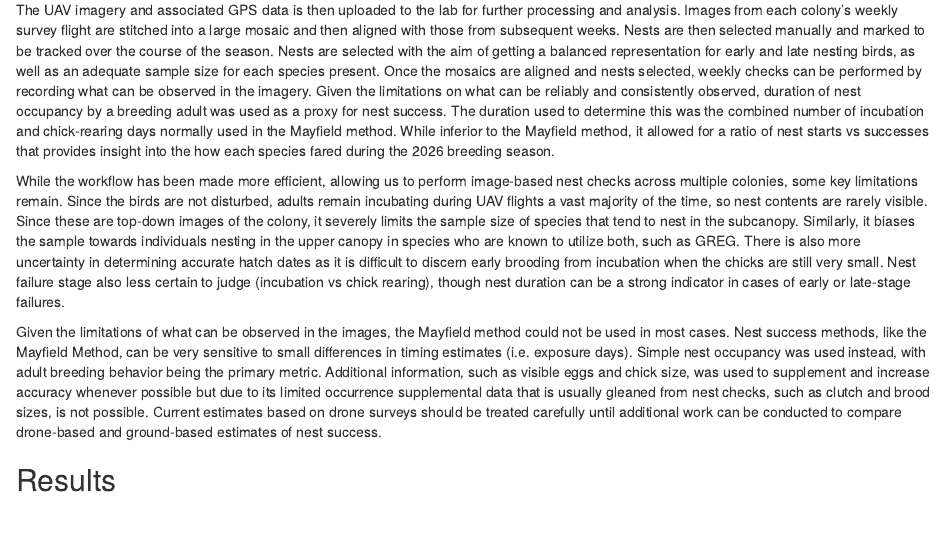
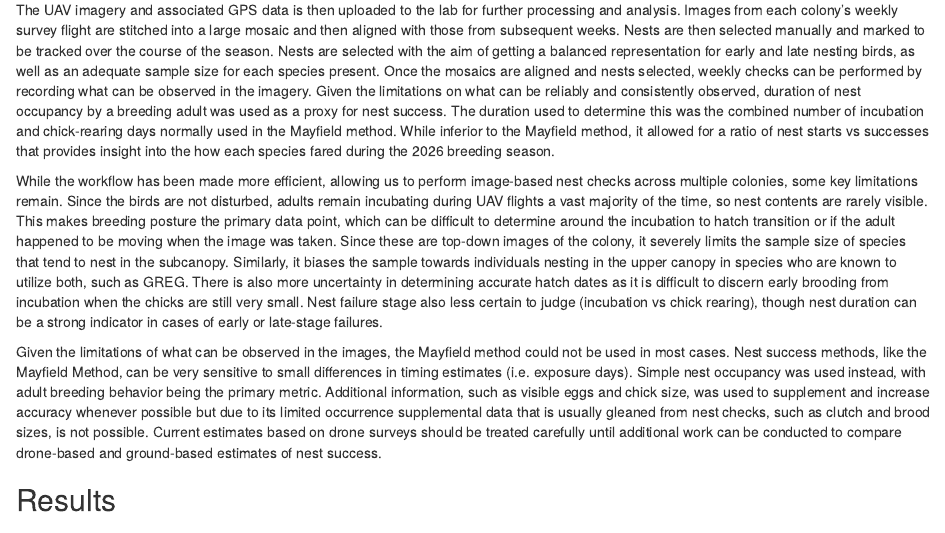
Before and after one commit to weecology/EvergladesWadingBird, an R Markdown document (Reports/usace_2026.Rmd): the page in a window 1100 px wide, from 4950 px down. Rendered offline with R 4.5, knitr and Pandoc, with nearby package versions; drawn as R Markdown's standard HTML page in place of the format the file asks for; some code elsewhere in the file could not run offline.

Commit message:
Small addition to nest check methods [patch]

```diff
--- a/Reports/usace_2026.Rmd
+++ b/Reports/usace_2026.Rmd
@@ -366,7 +366,7 @@ The UAV was operated at an altitude of 250ft, unless otherwise required by airsp
 
 The UAV imagery and associated GPS data is then uploaded to the lab for further processing and analysis. Images from each colony’s weekly survey flight are stitched into a large mosaic and then aligned with those from subsequent weeks. Nests are then selected manually and marked to be tracked over the course of the season. Nests are selected with the aim of getting a balanced representation for early and late nesting birds, as well as an adequate sample size for each species present. Once the mosaics are aligned and nests selected, weekly checks can be performed by recording what can be observed in the imagery. Given the limitations on what can be reliably and consistently observed, duration of nest occupancy by a breeding adult was used as a proxy for nest success. The duration used to determine this was the combined number of incubation and chick-rearing days normally used in the Mayfield method. While inferior to the Mayfield method, it allowed for a ratio of nest starts vs successes that provides insight into the how each species fared during the `r params$report_year` breeding season.
 
-While the workflow has been made more efficient, allowing us to perform image-based nest checks across multiple colonies, some key limitations remain. Since the birds are not disturbed, adults remain incubating during UAV flights a vast majority of the time, so nest contents are rarely visible. Since these are top-down images of the colony, it severely limits the sample size of species that tend to nest in the subcanopy. Similarly, it biases the sample towards individuals nesting in the upper canopy in species who are known to utilize both, such as GREG. There is also more uncertainty in determining accurate hatch dates as it is difficult to discern early brooding from incubation when the chicks are still very small. Nest failure stage also less certain to judge (incubation vs chick rearing), though nest duration can be a strong indicator in cases of early or late-stage failures.
+While the workflow has been made more efficient, allowing us to perform image-based nest checks across multiple colonies, some key limitations remain. Since the birds are not disturbed, adults remain incubating during UAV flights a vast majority of the time, so nest contents are rarely visible. This makes breeding posture the primary data point, which can be difficult to determine around the incubation to hatch transition or if the adult happened to be moving when the image was taken. Since these are top-down images of the colony, it severely limits the sample size of species that tend to nest in the subcanopy. Similarly, it biases the sample towards individuals nesting in the upper canopy in species who are known to utilize both, such as GREG. There is also more uncertainty in determining accurate hatch dates as it is difficult to discern early brooding from incubation when the chicks are still very small. Nest failure stage also less certain to judge (incubation vs chick rearing), though nest duration can be a strong indicator in cases of early or late-stage failures.
 
 Given the limitations of what can be observed in the images, the Mayfield method could not be used in most cases. Nest success methods, like the Mayfield Method, can be very sensitive to small differences in timing estimates (i.e. exposure days). Simple nest occupancy was used instead, with adult breeding behavior being the primary metric. Additional information, such as visible eggs and chick size, was used to supplement and increase accuracy whenever possible but due to its limited occurrence supplemental data that is usually gleaned from nest checks, such as clutch and brood sizes, is not possible. Current estimates based on drone surveys should be treated carefully until additional work can be conducted to compare drone-based and ground-based estimates of nest success.
 
```
Also changed, not shown: 1 other file.
